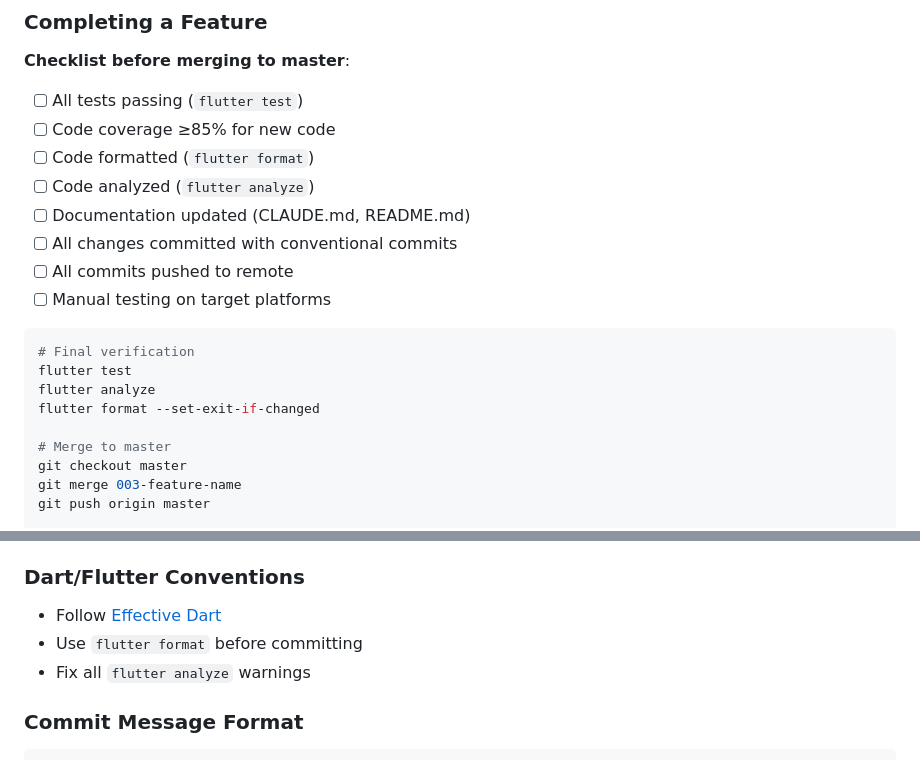
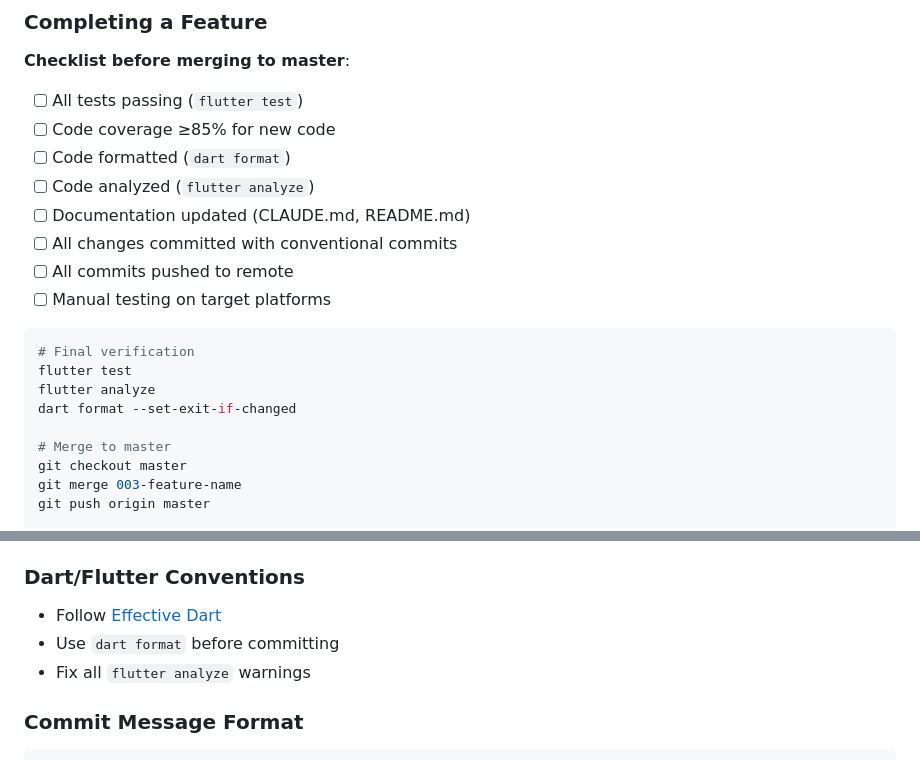
Before and after one commit to frankbria/pachinko, a Markdown page: DEVELOPMENT.md, 2 parts joined by grey strips. Drawn GitHub-style.

Commit message:
docs: replace removed flutter format command in remaining docs
Refs #1

Claude-Session: https://claude.ai/code/session_01Gt1D2xJNQAaDNDDzqRKKd7

```diff
--- a/DEVELOPMENT.md
+++ b/DEVELOPMENT.md
@@ -96,7 +96,7 @@ git push origin 003-feature-name
 **Checklist before merging to master**:
 - [ ] All tests passing (`flutter test`)
 - [ ] Code coverage ≥85% for new code
-- [ ] Code formatted (`flutter format`)
+- [ ] Code formatted (`dart format`)
 - [ ] Code analyzed (`flutter analyze`)
 - [ ] Documentation updated (CLAUDE.md, README.md)
 - [ ] All changes committed with conventional commits
@@ -107,7 +107,7 @@ git push origin 003-feature-name
 # Final verification
 flutter test
 flutter analyze
-flutter format --set-exit-if-changed
+dart format --set-exit-if-changed
 
 # Merge to master
 git checkout master
@@ -158,7 +158,7 @@ flutter run
 
 ### Dart/Flutter Conventions
 - Follow [Effective Dart](https://dart.dev/guides/language/effective-dart)
-- Use `flutter format` before committing
+- Use `dart format` before committing
 - Fix all `flutter analyze` warnings
 
 ### Commit Message Format
```
Also changed, not shown: CODE_REVIEW.md (+1 -1 lines).
